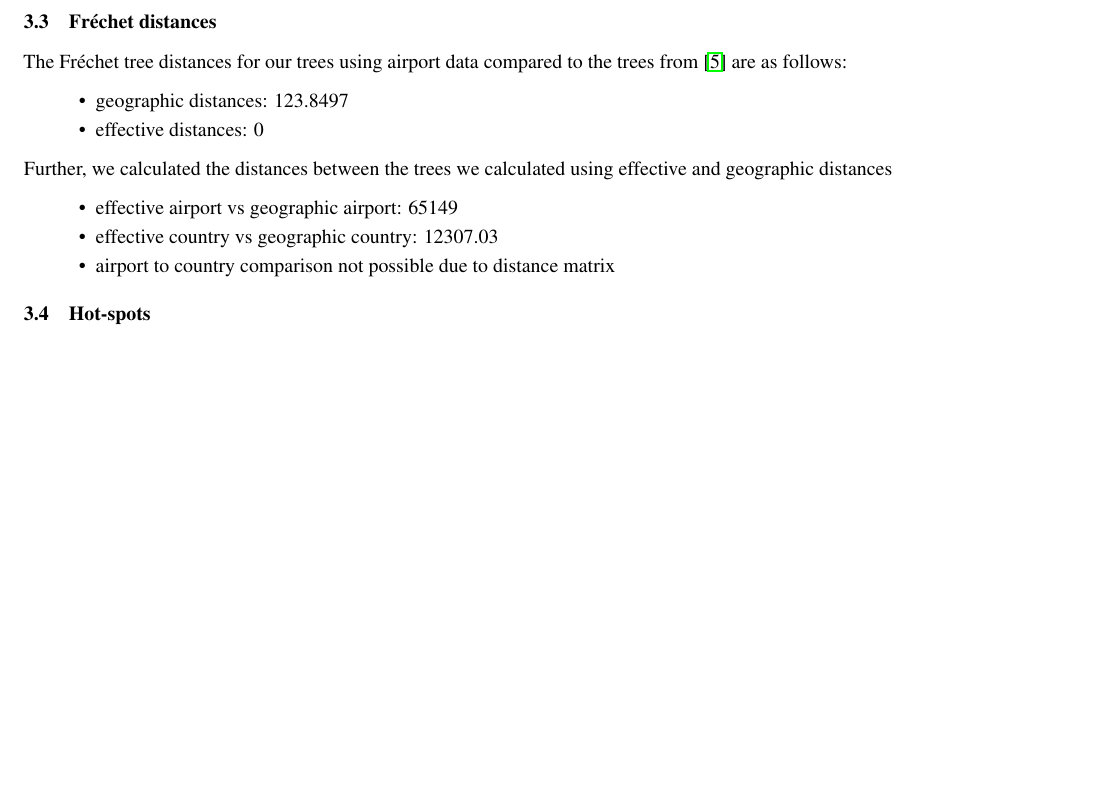
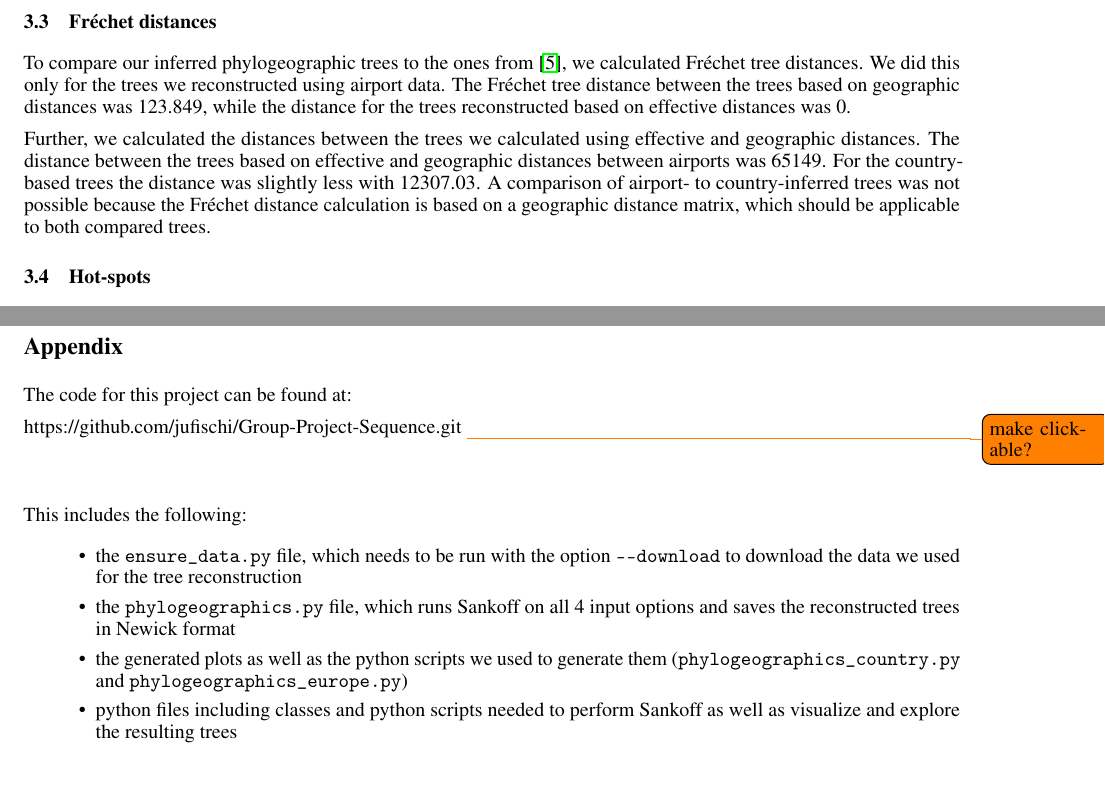
Before and after one commit to jufischi/Group-Project-Sequence, a LaTeX paper (doc/report.tex): part of page 3 of 5 before the commit and two parts of pages 3 and 6 of 6 after it, the two joined at a grey line, cut so that both start at the same text, the shorter picture padded with empty space. Compiled offline with pdfLaTeX.

Commit message:
Frechet written out + appendix

```diff
--- a/doc/report.tex
+++ b/doc/report.tex
@@ -169,18 +169,9 @@ on the effective geographic distances between airports are equal.
 \end{itemize}
 
 \subsection{Fr\'{e}chet distances}
-The Fr\'{e}chet tree distances for our trees using airport data compared to the trees from \cite{reimeringPhylogeographicReconstructionUsing2020} are as follows:
-\begin{itemize}
-    \item geographic distances: 123.8497
-    \item effective distances: 0
-\end{itemize}
+To compare our inferred phylogeographic trees to the ones from \cite{reimeringPhylogeographicReconstructionUsing2020}, we calculated Fr\'{e}chet tree distances. We did this only for the trees we reconstructed using airport data. The Fr\'{e}chet tree distance between the trees based on geographic distances was 123.849, while the distance for the trees reconstructed based on effective distances was 0.
 
-Further, we calculated the distances between the trees we calculated using effective and geographic distances
-\begin{itemize}
-    \item effective airport vs geographic airport: 65149
-    \item effective country vs geographic country: 12307.03
-    \item airport to country comparison not possible due to distance matrix
-\end{itemize}
+Further, we calculated the distances between the trees we calculated using effective and geographic distances. The distance between the trees based on effective and geographic distances between airports was 65149. For the country-based trees the distance was slightly less with 12307.03. A comparison of airport- to country-inferred trees was not possible because the Fr\'{e}chet distance calculation is based on a geographic distance matrix, which should be applicable to both compared trees.
 
 \subsection{Hot-spots}
 From the reconstructed phylogeographic trees, the hot-spots, i.e. the airports that contributed the most to spreading the virus, can be inferred. Tables \ref{tab: hotspots airport effective} and \ref{tab: hotspots airport geographic} show the top 6 airports with the largest number of outgoing flights when we reconstruct the tree using effective and geographic airport data, respectively.
@@ -298,4 +289,22 @@ does not indicate which connection occurred first (Figure~\ref{fig:Europe}).
 \bibliographystyle{unsrt}
 \bibliography{references}
 
+\ \\
+\appendix
+\section*{Appendix}
+The code for this project can be found at:
+
+https://github.com/jufischi/Group-Project-Sequence.git
+\todo{make clickable?}
+
+\ \\
+
+This includes the following:
+\begin{itemize}
+    \item the \texttt{ensure\_data.py} file, which needs to be run with the option \texttt{-\texttt{-}download} to download the data we used for the tree reconstruction
+    \item the \texttt{phylogeographics.py} file, which runs Sankoff on all 4 input options and saves the reconstructed trees in Newick format
+    \item the generated plots as well as the python scripts we used to generate them (\texttt{phylogeographics\_country.py} and \texttt{phylogeographics\_europe.py})
+    \item python files including classes and python scripts needed to perform Sankoff as well as visualize and explore the resulting trees
+\end{itemize}
+
 \end{document}
```
